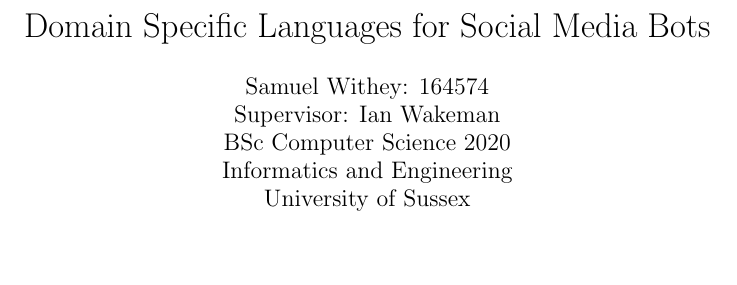
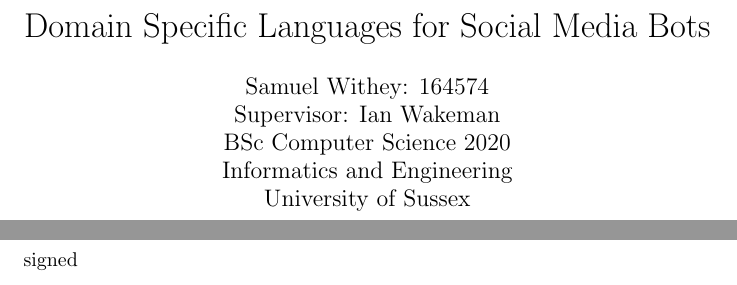
Before and after one commit to samuelwithey/dsl-twitter-bots, a LaTeX document (main.tex): part of page 1 of 11 before the commit and two parts of pages 1 and 2 of 11 after it, the two joined at a grey line, cut so that both start at the same text, the shorter picture padded with empty space. Compiled offline with pdfLaTeX.

Commit message:
Update on Overleaf.

```diff
--- a/main.tex
+++ b/main.tex
@@ -26,6 +26,8 @@
 \newpage
 
 \section{Signed Statement of Originality}
+
+signed
 
 \newpage
 
```
